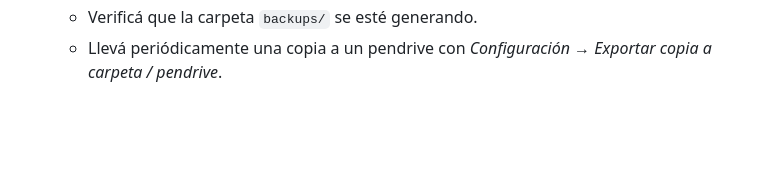
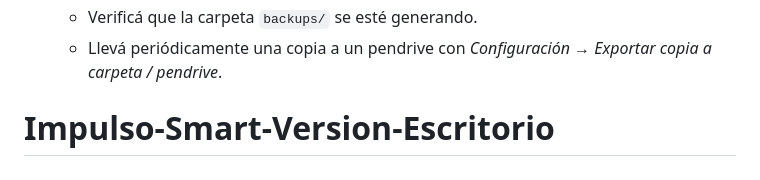
Before and after one commit to Nicolas230493/Impulso-Smart-Version-Escritorio, a Markdown page: README.md, the part around the change. Rendered like a GitHub page; blank space fills up the shorter version.

```diff
--- a/README.md
+++ b/README.md
@@ -160,3 +160,4 @@ El resultado queda en **`dist/ImpulsoSmart/`** (`ImpulsoSmart.exe` en Windows, `
   - Creá un usuario por cajero: cada uno opera su propia caja.
   - Verificá que la carpeta `backups/` se esté generando.
   - Llevá periódicamente una copia a un pendrive con *Configuración → Exportar copia a carpeta / pendrive*.
+# Impulso-Smart-Version-Escritorio
```
